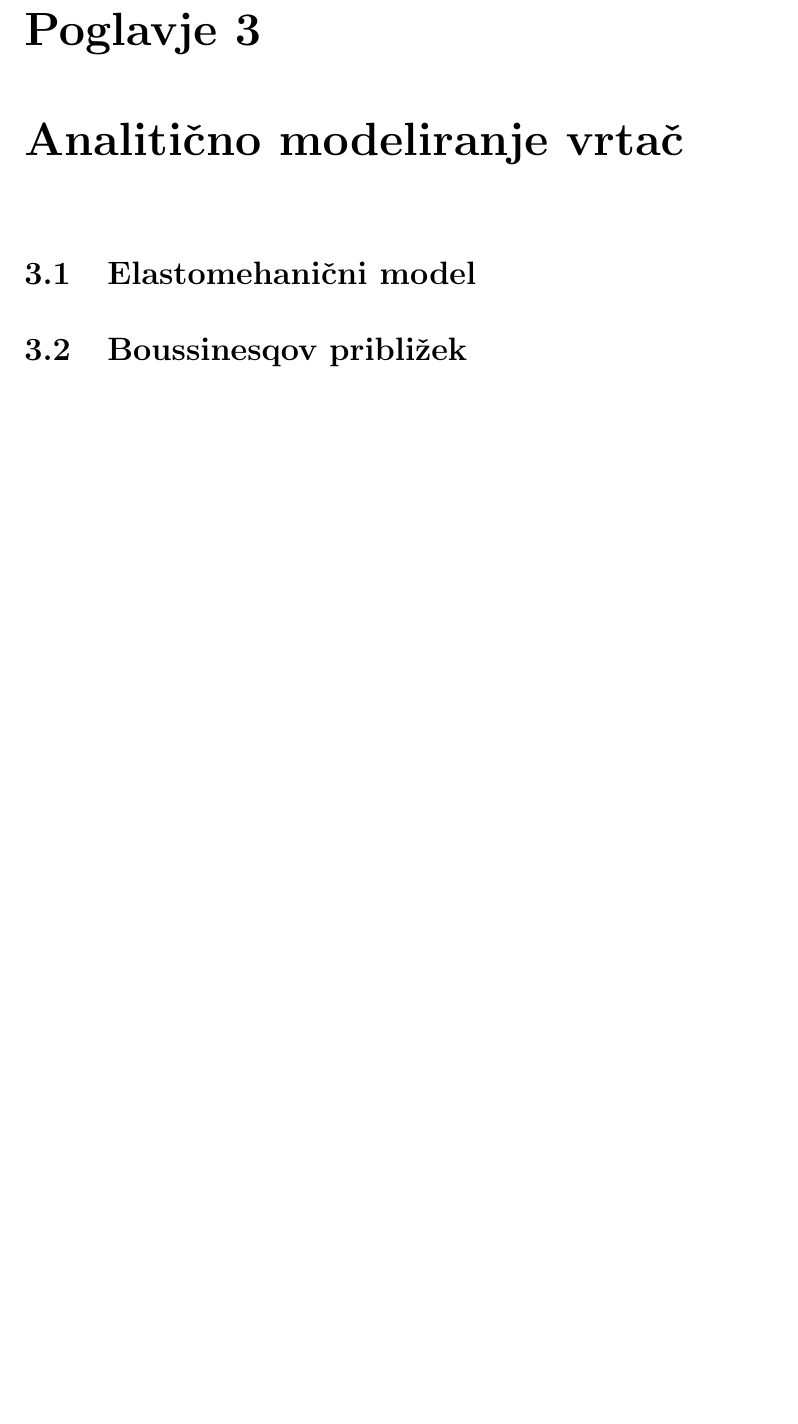
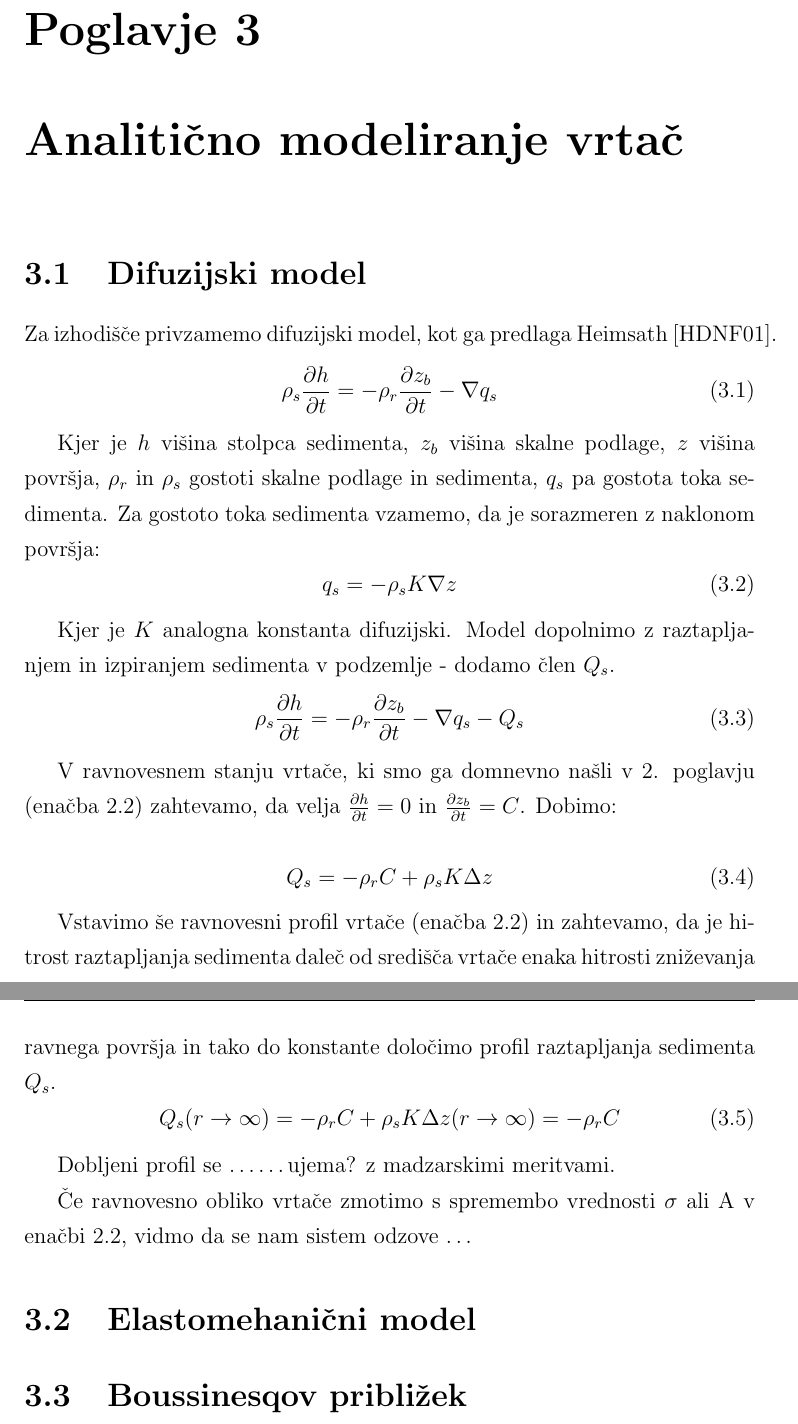
Before and after one commit to rok/Diploma, a LaTeX thesis (Latex/diploma.tex): part of page 14 of 16 before the commit and two parts of pages 14 and 15 of 17 after it, the two joined at a grey line, cut so that both start at the same text, the shorter picture padded with empty space. Compiled offline with pdfLaTeX.

Commit message:
did some work on diffusion analytical model

```diff
--- a/Latex/diploma.tex
+++ b/Latex/diploma.tex
@@ -290,7 +290,45 @@ Na podlagi teh podatkov bi težko skleniti, da (\ref{fit-profila}) opiše profil
 
 
 \chapter{Analitično modeliranje vrtač}
-\label{ch2}
+\label{ch3}
+
+\section{Difuzijski model}
+
+Za izhodišče privzamemo difuzijski model, kot ga predlaga Heimsath \cite{Heimsath2001}.
+\begin{equation}
+  \rho_s \frac{\partial h}{\partial t} = -\rho_r \frac{\partial z_b}{\partial t} - \nabla q_s
+  \label{kontinuitetna-enacba-original}
+\end{equation}
+
+Kjer je $h$ višina stolpca sedimenta, $z_b$ višina skalne podlage, $z$ višina površja, $\rho_r$ in $\rho_s$ gostoti skalne podlage in sedimenta, $q_s$ pa gostota toka sedimenta. Za gostoto toka sedimenta vzamemo, da je sorazmeren z naklonom površja:
+\begin{equation}
+  q_s = - \rho_s K \nabla z
+  \label{difuzijski-tok}
+\end{equation}
+
+Kjer je $K$ analogna konstanta difuzijski.
+Model dopolnimo z raztapljanjem in izpiranjem sedimenta v podzemlje - dodamo člen $Q_s$.
+\begin{equation}
+  \rho_s \frac{\partial h}{\partial t} = -\rho_r \frac{\partial z_b}{\partial t} - \nabla q_s - Q_s
+  \label{kontinuitetna-enacba}
+\end{equation}
+
+V ravnovesnem stanju vrtače, ki smo ga domnevno našli v \ref{realne-vrtace}. poglavju (enačba \ref{fit-profila}) zahtevamo, da velja $\frac{\partial h}{\partial t} = 0$ in $\frac{\partial z_b}{\partial t} = C$. Dobimo:
+
+\begin{equation}
+  Q_s = - \rho_r C + \rho_s K \Delta z
+  \label{kontinuitetna-enacba-ravnovesje}
+\end{equation}
+
+Vstavimo še ravnovesni profil vrtače (enačba \ref{fit-profila}) in zahtevamo, da je hitrost raztapljanja sedimenta daleč od središča vrtače enaka hitrosti zniževanja ravnega površja in tako do konstante določimo profil raztapljanja sedimenta $Q_s$.
+\begin{equation}
+  Q_s(r \to \infty)= - \rho_r C + \rho_s K \Delta z(r \to \infty) = - \rho_r C
+  \label{kontinuitetna-enacba-robni}
+\end{equation}
+
+Dobljeni profil se \dots \dots ujema? z madzarskimi meritvami.
+
+Če ravnovesno obliko vrtače zmotimo s spremembo vrednosti $\sigma$ ali A v enačbi \ref{fit-profila}, vidmo da se nam sistem odzove \dots
 
 \section{Elastomehanični model}
 \section{Boussinesqov približek}
```
Also changed, not shown: Latex/bibliography.bib (+10 -0 lines), Latex/diploma.tex (4 more changed lines).
